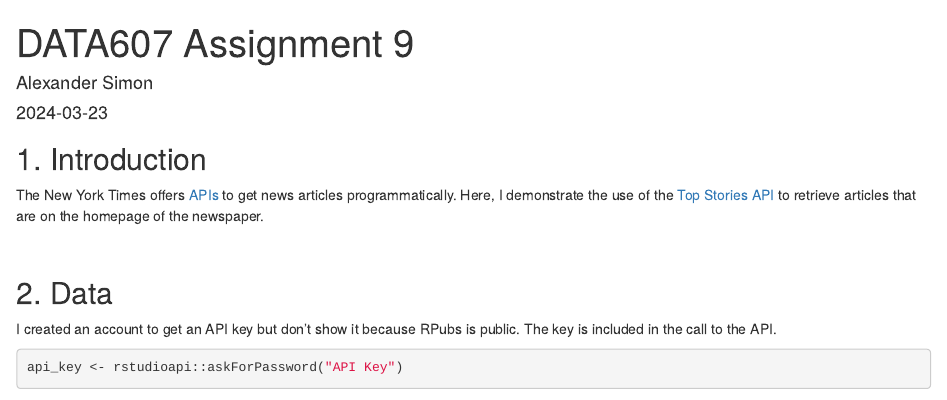
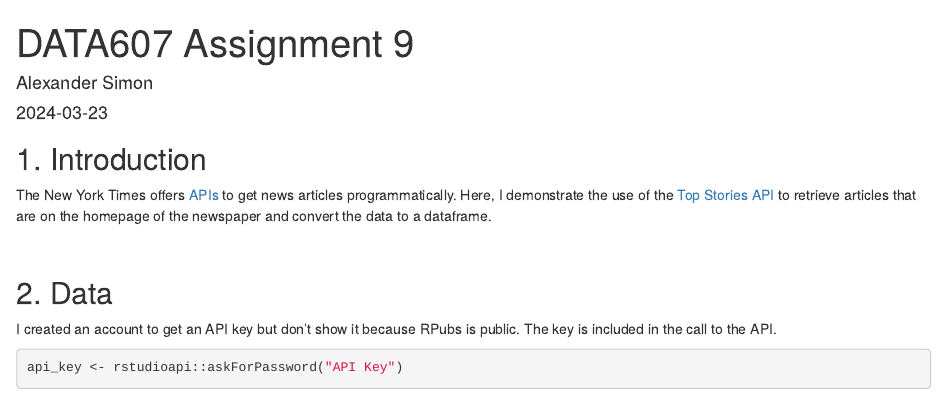
Before and after one commit to alexandersimon1/Data607, an R Markdown document (Assignment9/DATA607_Assignment9_Alexander_Simon.Rmd): the page in a window 1100 px wide, from its top. Rendered offline with R 4.5, knitr and Pandoc, with nearby package versions; some code elsewhere in the file could not run offline.

Commit message:
Update Assignment9

```diff
--- a/Assignment9/DATA607_Assignment9_Alexander_Simon.Rmd
+++ b/Assignment9/DATA607_Assignment9_Alexander_Simon.Rmd
@@ -13,7 +13,7 @@
 
 ## 1. Introduction
 
-The New York Times offers [APIs](https://developer.nytimes.com/) to get news articles programmatically. Here, I demonstrate the use of the [Top Stories API](https://developer.nytimes.com/docs/top-stories-product/1/overview) to retrieve articles that are on the homepage of the newspaper.
+The New York Times offers [APIs](https://developer.nytimes.com/) to get news articles programmatically. Here, I demonstrate the use of the [Top Stories API](https://developer.nytimes.com/docs/top-stories-product/1/overview) to retrieve articles that are on the homepage of the newspaper and convert the data to a dataframe.
 
 <br>
 
```
